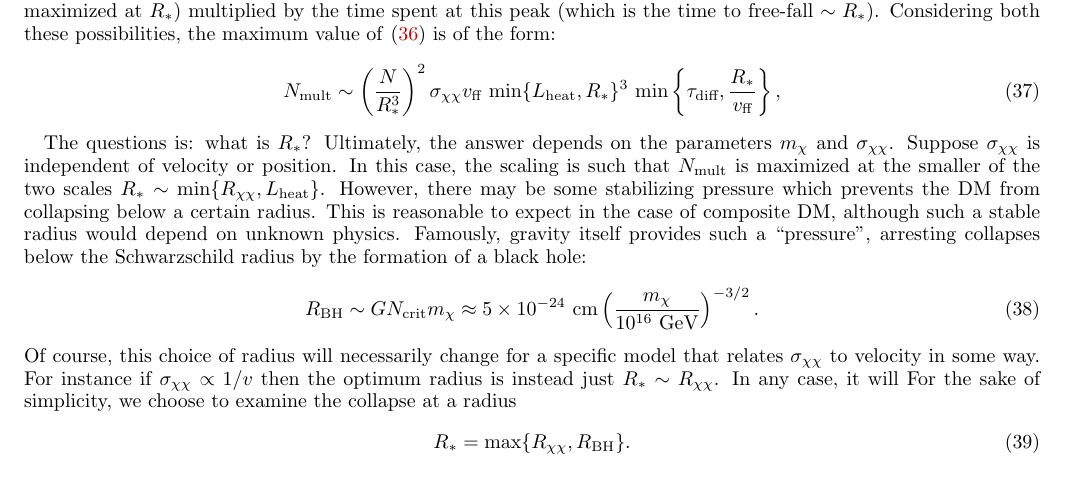
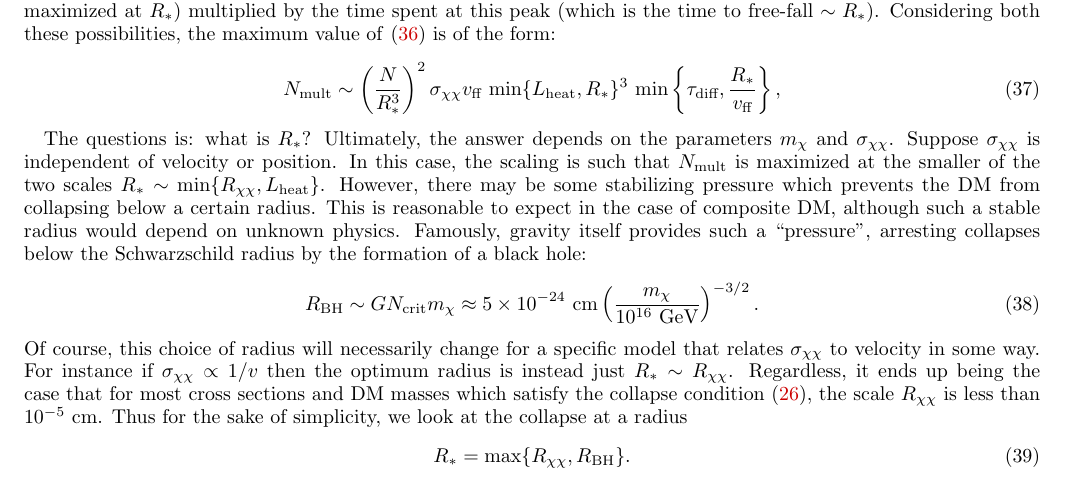
Before and after one commit to vijayoct27/Qballs, a LaTeX paper (boom, event rate.tex): part of page 5 of 7, cut so that both start at the same text. Compiled offline with pdfLaTeX; a LaTeX package or settings file that is missing is left out.

Commit message:
have fun

```diff
--- a/boom, event rate.tex
+++ b/boom, event rate.tex
@@ -371,8 +371,8 @@ R_\text{BH} \sim G N_\text{crit} m_\chi \approx 5 \times 10^{-24} ~\cm \l \frac{
 \end{equation}
 Of course, this choice of radius will necessarily change for a specific model that relates $\sigma_{\chi \chi}$ to velocity in some way.
 For instance if $\sigma_{\chi \chi} \propto 1/v$ then the optimum radius is instead just $R_* \sim R_{\chi \chi}$.
-In any case, it will
-For the sake of simplicity, we choose to examine the collapse at a radius
+Regardless, it ends up being the case that for most cross sections and DM masses which satisfy the collapse condition \eqref{eq:collapsecondition}, the scale $R_{\chi \chi}$ is less than $10^{-5} ~\cm$.
+Thus for the sake of simplicity, we look at the collapse at a radius
 \begin{equation}
 R_* = \text{max}\{R_{\chi \chi}, R_\text{BH}\}.
 \end{equation}
```
Also changed, not shown: boom, event rate.pdf, boom, event rate.tex (2 more changed lines), 1 other file.
